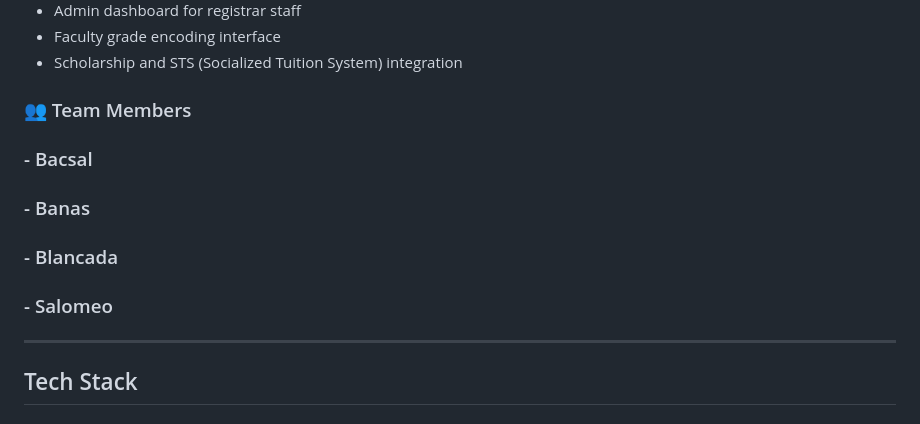
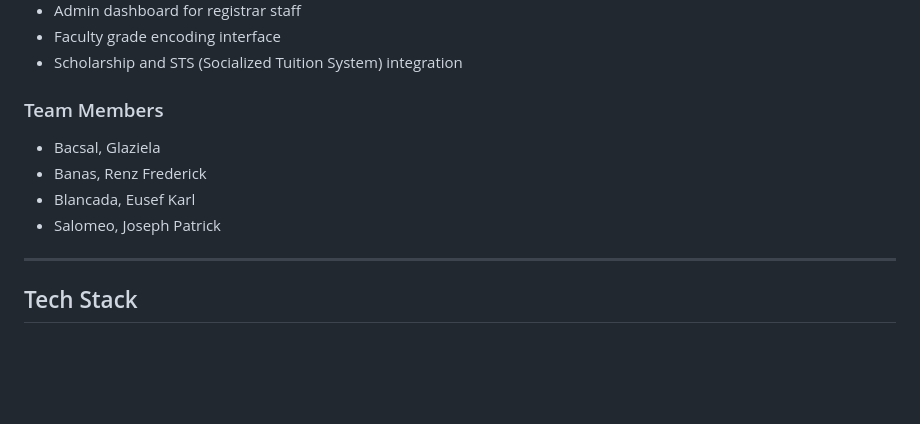
Before and after one commit to bbbs-126/CMSC126_Activity_Unit5_Unit6, a Markdown page: README.md, the part around the change. GitHub-like rendering; blank space fills up the shorter version.

```diff
--- a/README.md
+++ b/README.md
@@ -17,12 +17,12 @@ UPV CRS 2.0 replaces this with a secure, fast, and user-friendly web application
 - Faculty grade encoding interface
 - Scholarship and STS (Socialized Tuition System) integration
 
-### 👥 Team Members
+###  Team Members
 
-### - Bacsal
-### - Banas
-### - Blancada
-### - Salomeo
+- Bacsal, Glaziela
+- Banas, Renz Frederick
+- Blancada, Eusef Karl
+- Salomeo, Joseph Patrick
 
 ---
 
```
